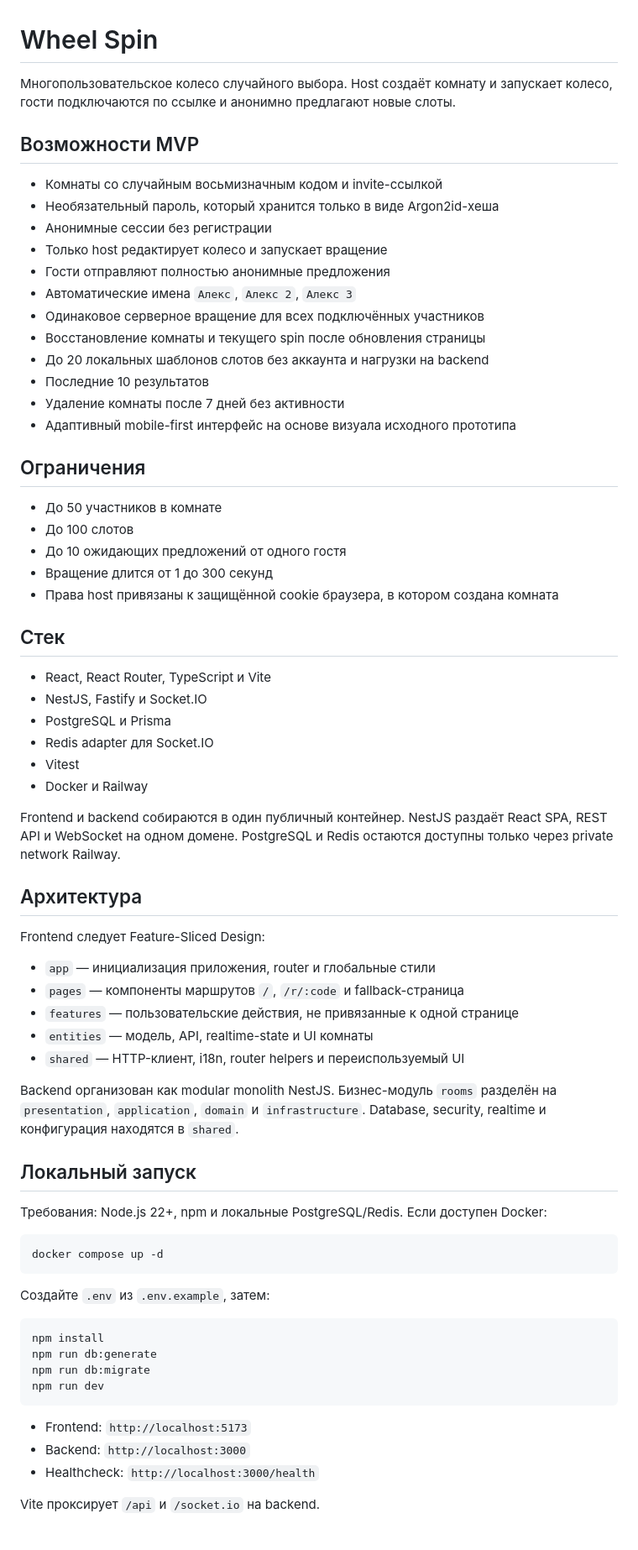
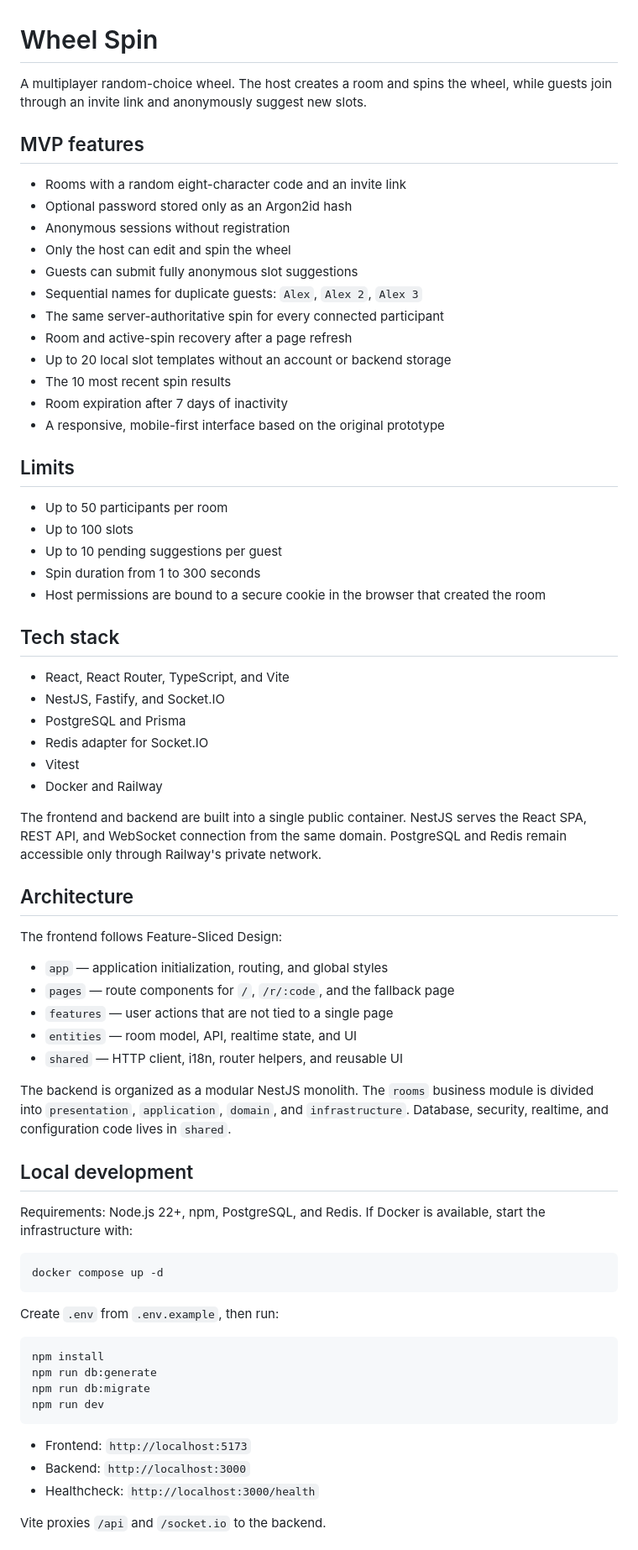
Before and after one commit to xserjiox/wheel-spin-game, a Markdown page: README.md, the part around one of its changes. Shown at 84% size. Rendered like a GitHub page.

Commit message:
fix: translated readme

````diff
--- a/README.md
+++ b/README.md
@@ -1,68 +1,70 @@
 # Wheel Spin
 
-Многопользовательское колесо случайного выбора. Host создаёт комнату и
-запускает колесо, гости подключаются по ссылке и анонимно предлагают новые
-слоты.
+A multiplayer random-choice wheel. The host creates a room and spins the wheel,
+while guests join through an invite link and anonymously suggest new slots.
 
-## Возможности MVP
+## MVP features
 
-- Комнаты со случайным восьмизначным кодом и invite-ссылкой
-- Необязательный пароль, который хранится только в виде Argon2id-хеша
-- Анонимные сессии без регистрации
-- Только host редактирует колесо и запускает вращение
-- Гости отправляют полностью анонимные предложения
-- Автоматические имена `Алекс`, `Алекс 2`, `Алекс 3`
-- Одинаковое серверное вращение для всех подключённых участников
-- Восстановление комнаты и текущего spin после обновления страницы
-- До 20 локальных шаблонов слотов без аккаунта и нагрузки на backend
-- Последние 10 результатов
-- Удаление комнаты после 7 дней без активности
-- Адаптивный mobile-first интерфейс на основе визуала исходного прототипа
+- Rooms with a random eight-character code and an invite link
+- Optional password stored only as an Argon2id hash
+- Anonymous sessions without registration
+- Only the host can edit and spin the wheel
+- Guests can submit fully anonymous slot suggestions
+- Sequential names for duplicate guests: `Alex`, `Alex 2`, `Alex 3`
+- The same server-authoritative spin for every connected participant
+- Room and active-spin recovery after a page refresh
+- Up to 20 local slot templates without an account or backend storage
+- The 10 most recent spin results
+- Room expiration after 7 days of inactivity
+- A responsive, mobile-first interface based on the original prototype
 
-## Ограничения
+## Limits
 
-- До 50 участников в комнате
-- До 100 слотов
-- До 10 ожидающих предложений от одного гостя
-- Вращение длится от 1 до 300 секунд
-- Права host привязаны к защищённой cookie браузера, в котором создана комната
+- Up to 50 participants per room
+- Up to 100 slots
+- Up to 10 pending suggestions per guest
+- Spin duration from 1 to 300 seconds
+- Host permissions are bound to a secure cookie in the browser that created the
+  room
 
-## Стек
+## Tech stack
 
-- React, React Router, TypeScript и Vite
-- NestJS, Fastify и Socket.IO
-- PostgreSQL и Prisma
-- Redis adapter для Socket.IO
+- React, React Router, TypeScript, and Vite
+- NestJS, Fastify, and Socket.IO
+- PostgreSQL and Prisma
+- Redis adapter for Socket.IO
 - Vitest
-- Docker и Railway
+- Docker and Railway
 
-Frontend и backend собираются в один публичный контейнер. NestJS раздаёт
-React SPA, REST API и WebSocket на одном домене. PostgreSQL и Redis остаются
-доступны только через private network Railway.
+The frontend and backend are built into a single public container. NestJS serves
+the React SPA, REST API, and WebSocket connection from the same domain.
+PostgreSQL and Redis remain accessible only through Railway's private network.
 
-## Архитектура
+## Architecture
 
-Frontend следует Feature-Sliced Design:
+The frontend follows Feature-Sliced Design:
 
-- `app` — инициализация приложения, router и глобальные стили
-- `pages` — компоненты маршрутов `/`, `/r/:code` и fallback-страница
-- `features` — пользовательские действия, не привязанные к одной странице
-- `entities` — модель, API, realtime-state и UI комнаты
-- `shared` — HTTP-клиент, i18n, router helpers и переиспользуемый UI
+- `app` — application initialization, routing, and global styles
+- `pages` — route components for `/`, `/r/:code`, and the fallback page
+- `features` — user actions that are not tied to a single page
+- `entities` — room model, API, realtime state, and UI
+- `shared` — HTTP client, i18n, router helpers, and reusable UI
 
-Backend организован как modular monolith NestJS. Бизнес-модуль `rooms`
-разделён на `presentation`, `application`, `domain` и `infrastructure`.
-Database, security, realtime и конфигурация находятся в `shared`.
+The backend is organized as a modular NestJS monolith. The `rooms` business
+module is divided into `presentation`, `application`, `domain`, and
+`infrastructure`. Database, security, realtime, and configuration code lives in
+`shared`.
 
-## Локальный запуск
+## Local development
 
-Требования: Node.js 22+, npm и локальные PostgreSQL/Redis. Если доступен Docker:
+Requirements: Node.js 22+, npm, PostgreSQL, and Redis. If Docker is available,
+start the infrastructure with:
 
 ```bash
 docker compose up -d
 ```
 
-Создайте `.env` из `.env.example`, затем:
+Create `.env` from `.env.example`, then run:
 
 ```bash
 npm install
@@ -75,5 +77,5 @@ npm run dev
 - Backend: `http://localhost:3000`
 - Healthcheck: `http://localhost:3000/health`
 
-Vite проксирует `/api` и `/socket.io` на backend.
+Vite proxies `/api` and `/socket.io` to the backend.
 
````
Also changed, not shown: other parts of README.md (+35 -35 lines).
